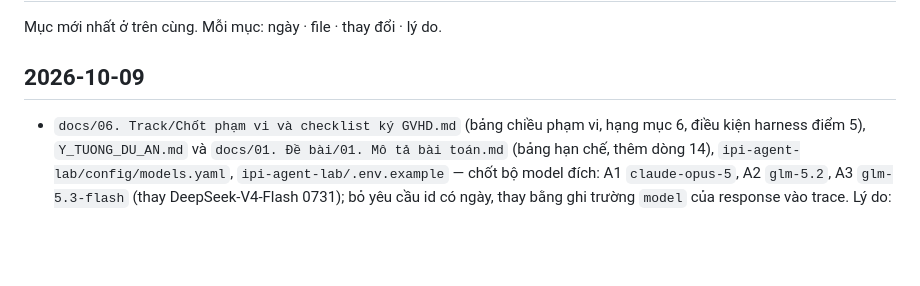
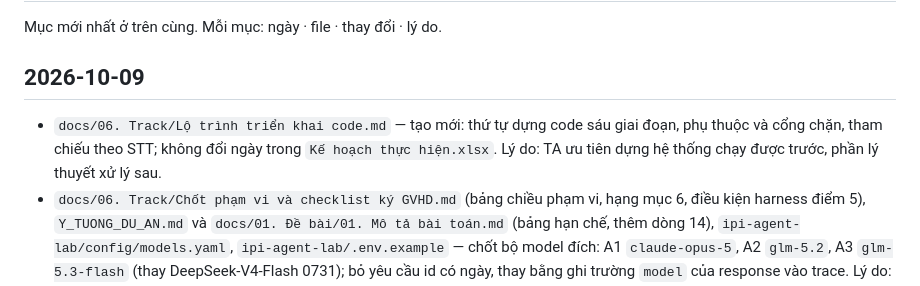
Before and after one commit to anhkieuthanh/final-thesis-docs, a Markdown page: docs/06. Track/CHANGELOG_TAI_LIEU.md, the part around the change. Drawn GitHub-style; blank space fills up the shorter version.

Commit message:
docs(STT-26): lộ trình triển khai code sáu giai đoạn
Co-Authored-By: Claude Opus 5.5 <noreply@anthropic.com>

```diff
--- a/docs/06. Track/CHANGELOG_TAI_LIEU.md
+++ b/docs/06. Track/CHANGELOG_TAI_LIEU.md
@@ -3,6 +3,9 @@
 Mục mới nhất ở trên cùng. Mỗi mục: ngày · file · thay đổi · lý do.
 
 ## 2026-10-09
+- `docs/06. Track/Lộ trình triển khai code.md` — tạo mới: thứ tự dựng code sáu giai đoạn, phụ thuộc và cổng chặn,
+  tham chiếu theo STT; không đổi ngày trong `Kế hoạch thực hiện.xlsx`. Lý do: TA ưu tiên dựng hệ thống chạy được trước,
+  phần lý thuyết xử lý sau.
 - `docs/06. Track/Chốt phạm vi và checklist ký GVHD.md` (bảng chiều phạm vi, hạng mục 6, điều kiện harness điểm 5),
   `Y_TUONG_DU_AN.md` và `docs/01. Đề bài/01. Mô tả bài toán.md` (bảng hạn chế, thêm dòng 14),
   `ipi-agent-lab/config/models.yaml`, `ipi-agent-lab/.env.example` — chốt bộ model đích: A1 `claude-opus-5`, A2
```
Also changed, not shown: docs/06. Track/Lộ trình triển khai code.md (added, +133 -0 lines).
